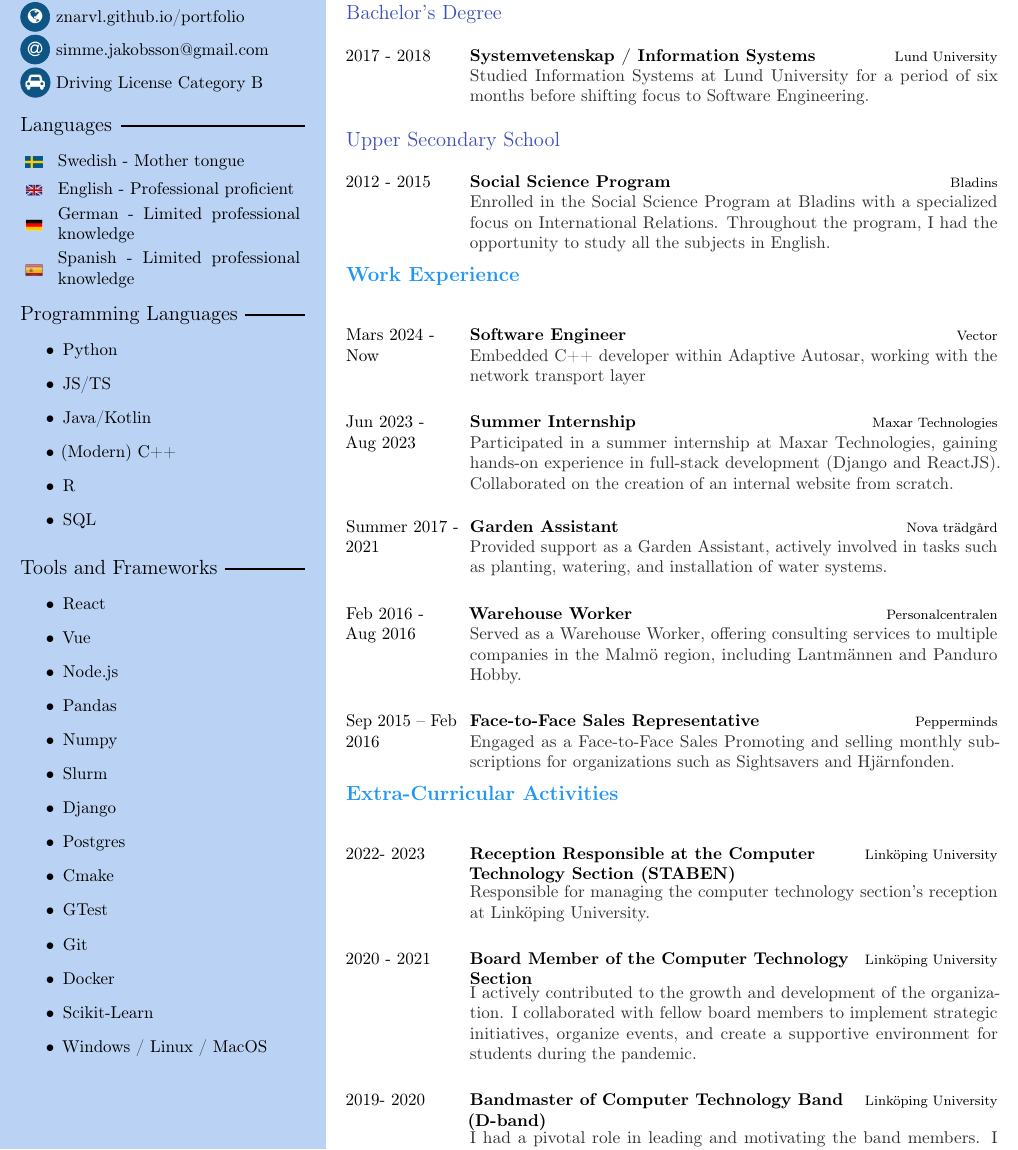
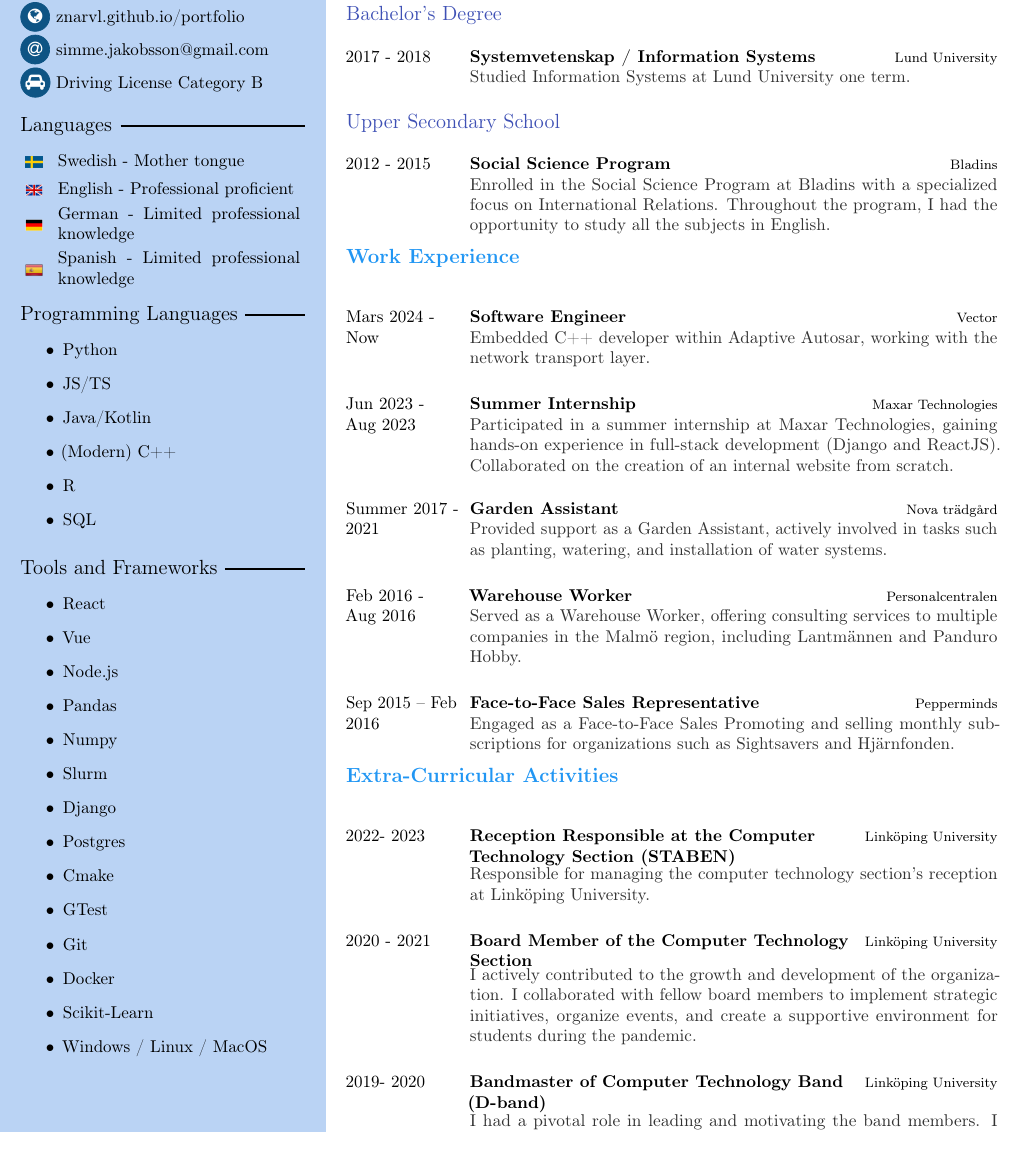
Before and after one commit to Znarvl/CV, a LaTeX CV (CV.tex): part of the page, cut so that both start at the same text. Compiled offline with pdfLaTeX.

Commit message:
Minor fix

```diff
--- a/CV.tex
+++ b/CV.tex
@@ -68,7 +68,7 @@
 % phone number
 \cvphone{+46 760171013}
 % personal website
-\cvlinkedin{linkedin.com/in/simon-jakobsson-871252144}
+\cvlinkedin{linkedin.com/in/simon-jakobsson-871252144/}
 %\cvgithub{github.com/Znarvl}
 \cvsite{znarvl.github.io/portfolio}
 % email address
@@ -137,7 +137,7 @@
 \cvsubsection{Bachelor's Degree}
 \begin{cvtable}[1.5]
 	\cvitem{2017 - 2018}{Systemvetenskap / Information Systems}{Lund University}
-	{Studied Information Systems at Lund University for a period of six months before shifting focus to Software Engineering. }
+	{Studied Information Systems at Lund University one term. }
 \end{cvtable}
 \cvsubsection{Upper Secondary School}
 \begin{cvtable}[1.5]
@@ -149,7 +149,7 @@
 
 \cvsection{Work Experience}
 \begin{cvtable}[3]
-	\cvitem{Mars 2024 - Now}{Software Engineer}{Vector}{Embedded C++ developer within Adaptive Autosar, working with the network transport layer}
+	\cvitem{Mars 2024 - Now}{Software Engineer}{Vector}{Embedded C++ developer within Adaptive Autosar, working with the network transport layer.}
 	\cvitem{Jun 2023 - Aug 2023}{Summer Internship}{Maxar Technologies}{Participated in a summer internship at Maxar Technologies, gaining hands-on experience in full-stack development (Django and ReactJS). Collaborated on the creation of an internal website from scratch.}
 
 	\cvitem{Summer 2017 - 2021}{Garden Assistant}{Nova trädgård}{Provided support as a Garden Assistant, actively involved in tasks such as planting, watering, and installation of water systems.}
```
Also changed, not shown: CV.pdf.
